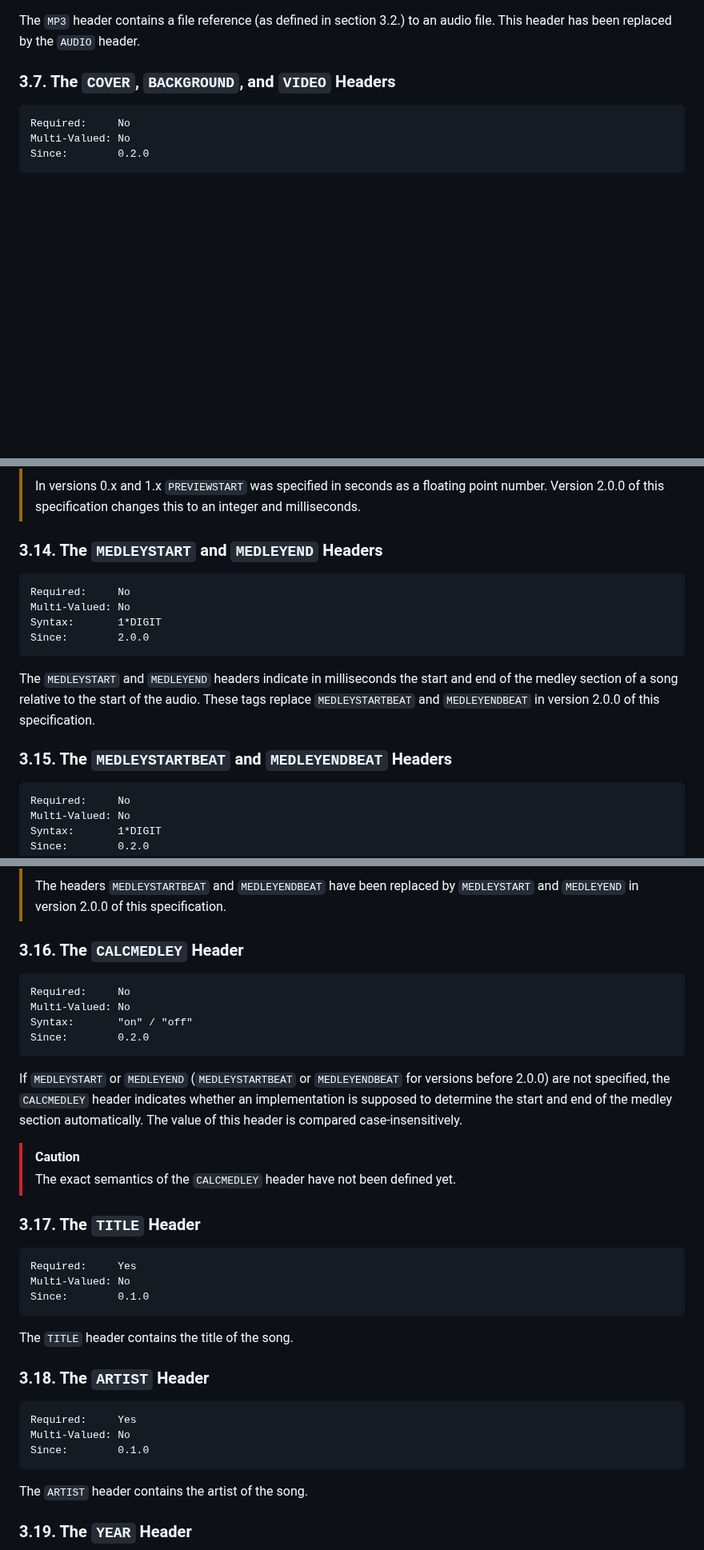
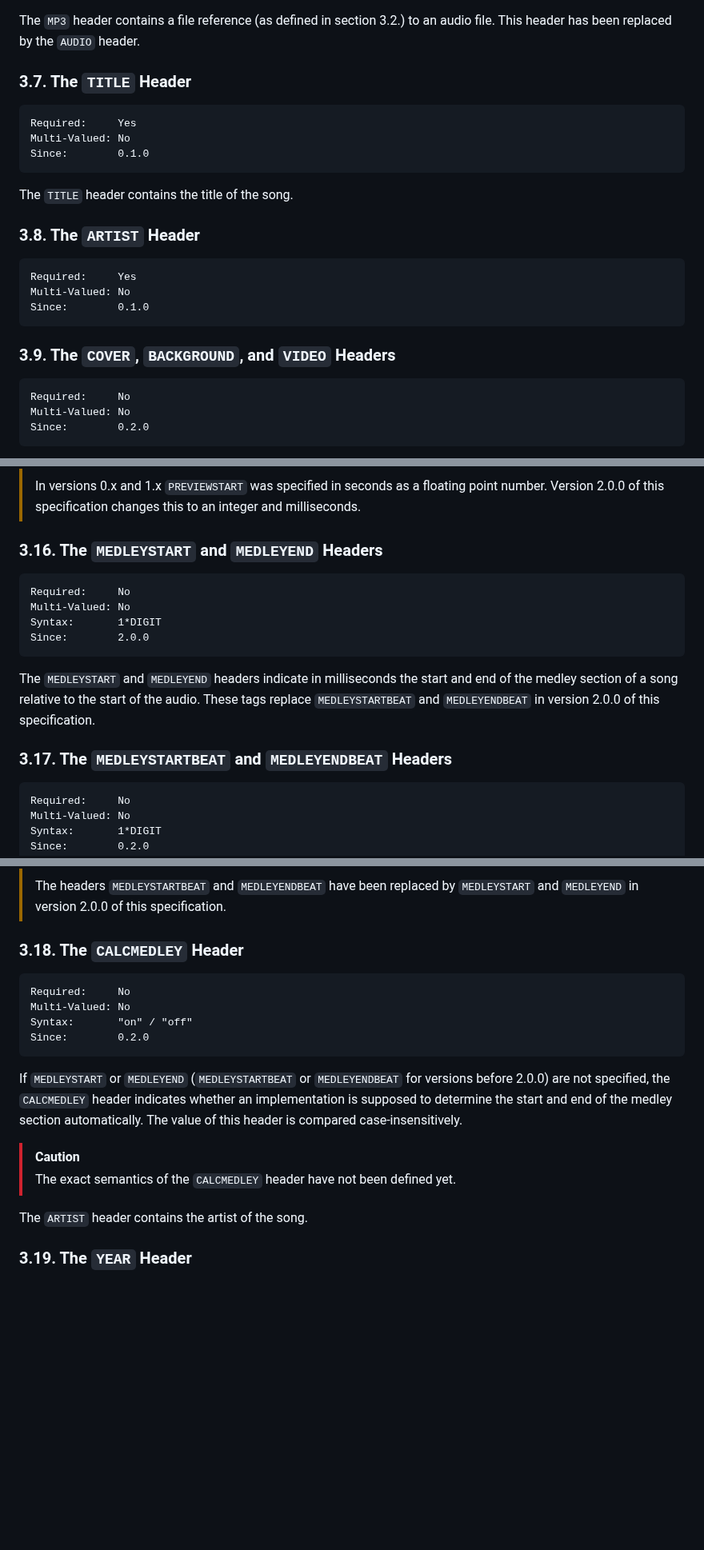
Before and after one commit to UltraStar-Deluxe/format, a Markdown page: spec.md, 3 parts joined by grey strips. Shown at 80% size. Rendered like a GitHub page; blank space fills up the shorter version.

Commit message:
Move required headers to the top

````diff
--- a/spec.md
+++ b/spec.md
@@ -322,7 +322,25 @@ Removed:      2.0.0
 The `MP3` header contains a file reference (as defined in section 3.2.) to an audio file.
 This header has been replaced by the `AUDIO` header.
 
-### 3.7. The `COVER`, `BACKGROUND`, and `VIDEO` Headers
+### 3.7. The `TITLE` Header
+
+```
+Required:     Yes
+Multi-Valued: No
+Since:        0.1.0
+```
+
+The `TITLE` header contains the title of the song.
+
+### 3.8. The `ARTIST` Header
+
+```
+Required:     Yes
+Multi-Valued: No
+Since:        0.1.0
+```
+
+### 3.9. The `COVER`, `BACKGROUND`, and `VIDEO` Headers
 
 ```
 Required:     No
@@ -465,7 +483,7 @@ In its absence implementations SHOULD default to the start of the medley section
 > In versions 0.x and 1.x `PREVIEWSTART` was specified in seconds as a floating point number.
 > Version 2.0.0 of this specification changes this to an integer and milliseconds.
 
-### 3.14. The `MEDLEYSTART` and `MEDLEYEND` Headers
+### 3.16. The `MEDLEYSTART` and `MEDLEYEND` Headers
 
 ```
 Required:     No
@@ -477,7 +495,7 @@ Since:        2.0.0
 The `MEDLEYSTART` and `MEDLEYEND` headers indicate in milliseconds the start and end of the medley section of a song relative to the start of the audio.
 These tags replace `MEDLEYSTARTBEAT` and `MEDLEYENDBEAT` in version 2.0.0 of this specification.
 
-### 3.15. The `MEDLEYSTARTBEAT` and `MEDLEYENDBEAT` Headers
+### 3.17. The `MEDLEYSTARTBEAT` and `MEDLEYENDBEAT` Headers
 
 ```
 Required:     No
@@ -496,7 +514,7 @@ Implementations MUST respect the `GAP` value when calculating the medley start a
 >
 > The headers `MEDLEYSTARTBEAT` and `MEDLEYENDBEAT` have been replaced by `MEDLEYSTART` and `MEDLEYEND` in version 2.0.0 of this specification.
 
-### 3.16. The `CALCMEDLEY` Header
+### 3.18. The `CALCMEDLEY` Header
 
 ```
 Required:     No
@@ -512,24 +530,6 @@ The value of this header is compared case-insensitively.
 > [!CAUTION]
 >
 > The exact semantics of the `CALCMEDLEY` header have not been defined yet.
-
-### 3.17. The `TITLE` Header
-
-```
-Required:     Yes
-Multi-Valued: No
-Since:        0.1.0
-```
-
-The `TITLE` header contains the title of the song.
-
-### 3.18. The `ARTIST` Header
-
-```
-Required:     Yes
-Multi-Valued: No
-Since:        0.1.0
-```
 
 The `ARTIST` header contains the artist of the song.
 
````
Also changed, not shown: other parts of spec.md (+6 -6 lines).
